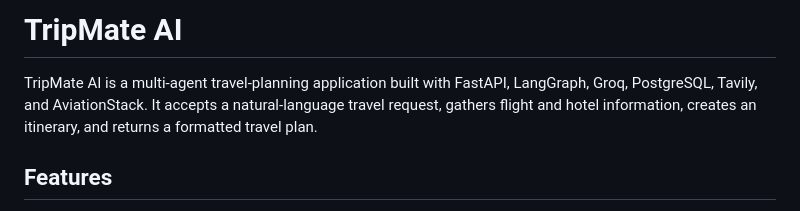
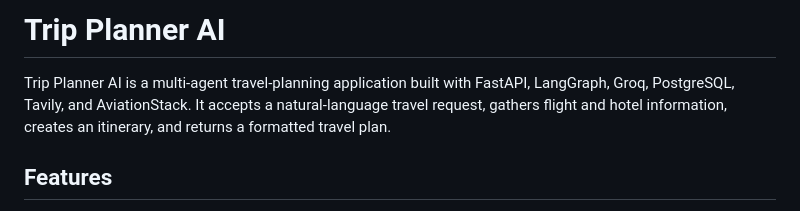
Before and after one commit to riieeya/trip-planner, a Markdown page: README.md, the part around the change. GitHub-like rendering.

Commit message:
Rename project from TripMate AI to Trip Planner AI

```diff
--- a/README.md
+++ b/README.md
@@ -1,6 +1,6 @@
-# TripMate AI
+# Trip Planner AI
 
-TripMate AI is a multi-agent travel-planning application built with FastAPI, LangGraph, Groq, PostgreSQL, Tavily, and AviationStack. It accepts a natural-language travel request, gathers flight and hotel information, creates an itinerary, and returns a formatted travel plan.
+Trip Planner AI is a multi-agent travel-planning application built with FastAPI, LangGraph, Groq, PostgreSQL, Tavily, and AviationStack. It accepts a natural-language travel request, gathers flight and hotel information, creates an itinerary, and returns a formatted travel plan.
 
 ## Features
 
```
